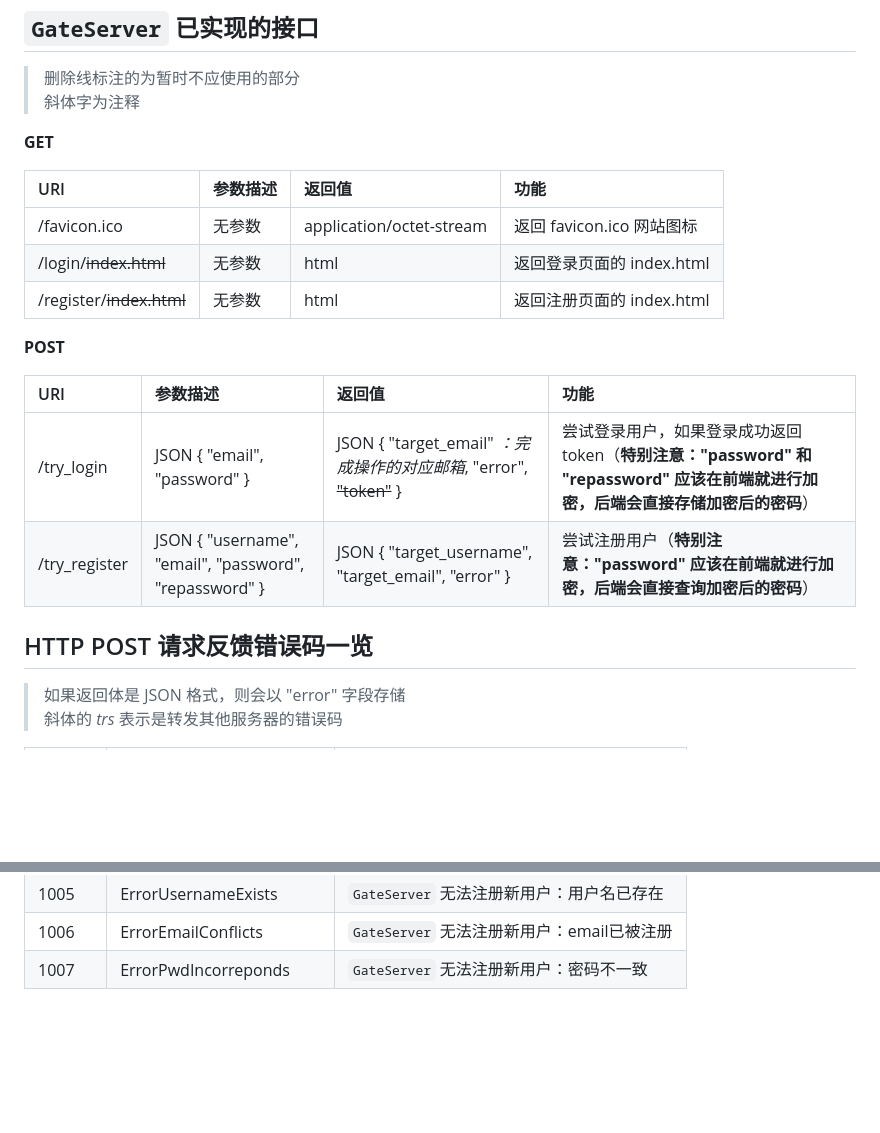
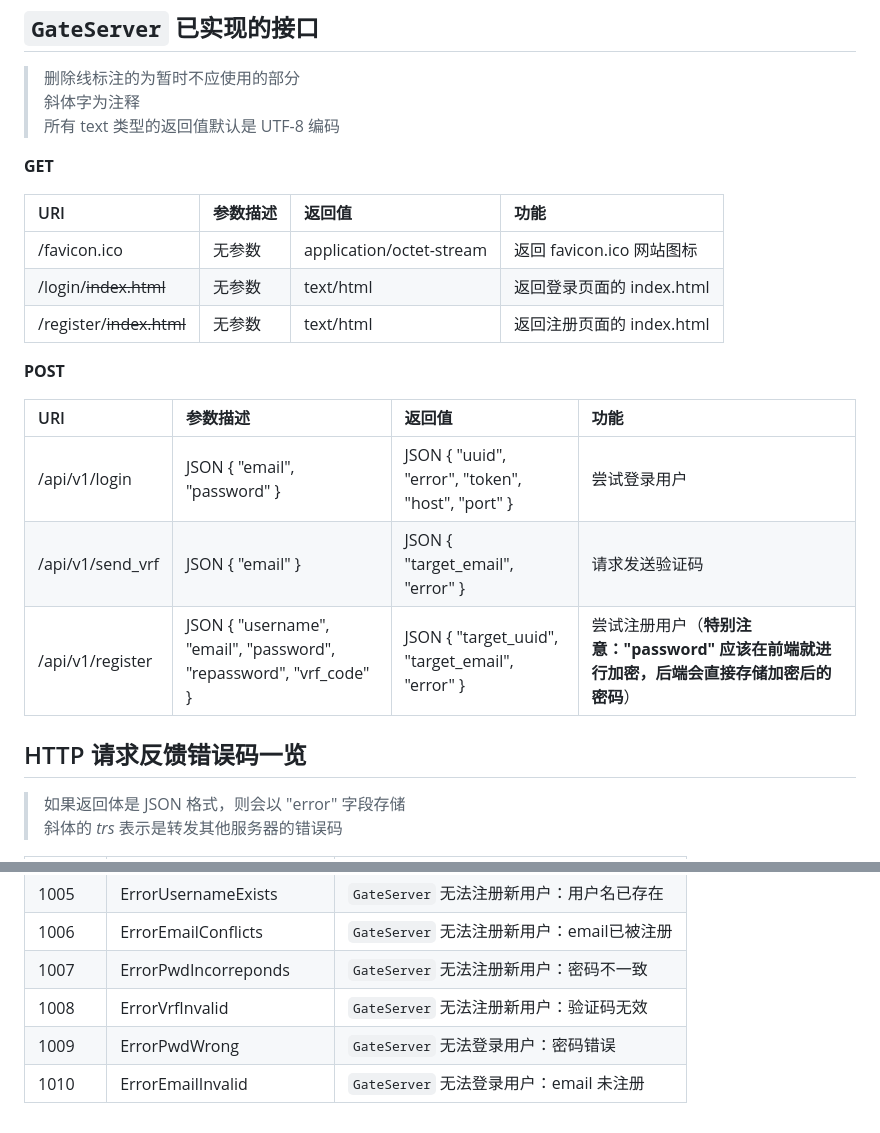
Before and after one commit to ATOMLubover/WHUChat-Server, a Markdown page: readme-cpp.md, 2 parts joined by grey strips. Drawn GitHub-style; blank space fills up the shorter version.

Commit message:
对登录和注册部分的描述细化，更新了错误码

```diff
--- a/readme-cpp.md
+++ b/readme-cpp.md
@@ -44,23 +44,25 @@ port ：**8080**
 
 > 删除线标注的为暂时不应使用的部分
 > 斜体字为注释
+> 所有 text 类型的返回值默认是 UTF-8 编码
 
 **GET**
 
 | URI | 参数描述 | 返回值 | 功能 |
 | :- | :- | :- | :- |
 | /favicon.ico | 无参数 | application/octet-stream | 返回 favicon.ico 网站图标 |
-| /login/~~index.html~~ | 无参数 | html | 返回登录页面的 index.html |
-| /register/~~index.html~~ | 无参数 | html | 返回注册页面的 index.html |
+| /login/~~index.html~~ | 无参数 | text/html | 返回登录页面的 index.html |
+| /register/~~index.html~~ | 无参数 | text/html | 返回注册页面的 index.html |
 
 **POST**
 
 | URI | 参数描述 | 返回值 | 功能 |
 | :- | :- | :- | :- |
-| /try_login | JSON { "email", "password" } | JSON { "target_email" *：完成操作的对应邮箱*, "error", ~~"token"~~ } | 尝试登录用户，如果登录成功返回 token（**特别注意："password" 和 "repassword" 应该在前端就进行加密，后端会直接存储加密后的密码**） |
-| /try_register | JSON { "username", "email", "password", "repassword" } | JSON { "target_username", "target_email", "error" } | 尝试注册用户（**特别注意："password" 应该在前端就进行加密，后端会直接查询加密后的密码**） |
+| /api/v1/login | JSON { "email", "password" } | JSON { "uuid", "error", "token", "host", "port" } | 尝试登录用户 |
+| /api/v1/send_vrf | JSON { "email" } | JSON {  "target_email", "error" } | 请求发送验证码 |
+| /api/v1/register | JSON { "username", "email", "password", "repassword", "vrf_code" } | JSON { "target_uuid", "target_email", "error" } | 尝试注册用户（**特别注意："password" 应该在前端就进行加密，后端会直接存储加密后的密码**） |
 
-## HTTP POST 请求反馈错误码一览
+## HTTP 请求反馈错误码一览
 
 > 如果返回体是 JSON 格式，则会以 "error" 字段存储
 > 斜体的 *trs* 表示是转发其他服务器的错误码
@@ -79,3 +81,6 @@ port ：**8080**
 | 1005 | ErrorUsernameExists | ` GateServer ` 无法注册新用户：用户名已存在 |
 | 1006 | ErrorEmailConflicts | ` GateServer ` 无法注册新用户：email已被注册 |
 | 1007 | ErrorPwdIncorreponds | ` GateServer ` 无法注册新用户：密码不一致 |
+| 1008 | ErrorVrfInvalid | ` GateServer ` 无法注册新用户：验证码无效 |
+| 1009 | ErrorPwdWrong | ` GateServer ` 无法登录用户：密码错误 |
+| 1010 | ErrorEmailInvalid | ` GateServer ` 无法登录用户：email 未注册 |
```
